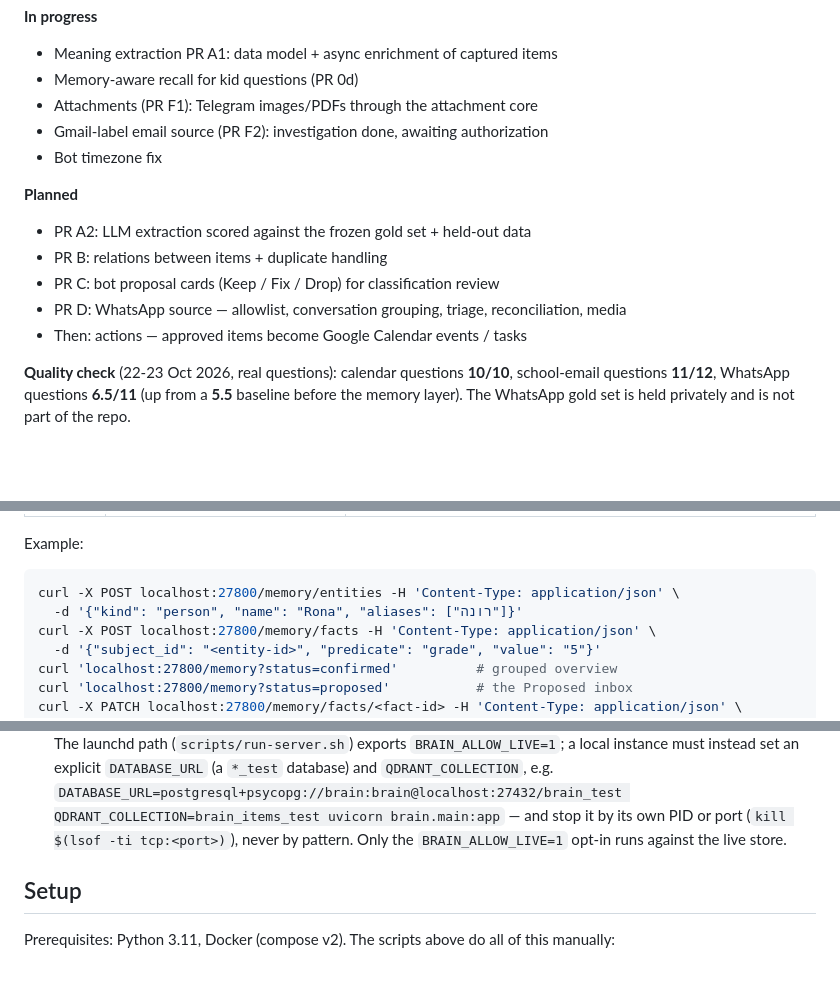
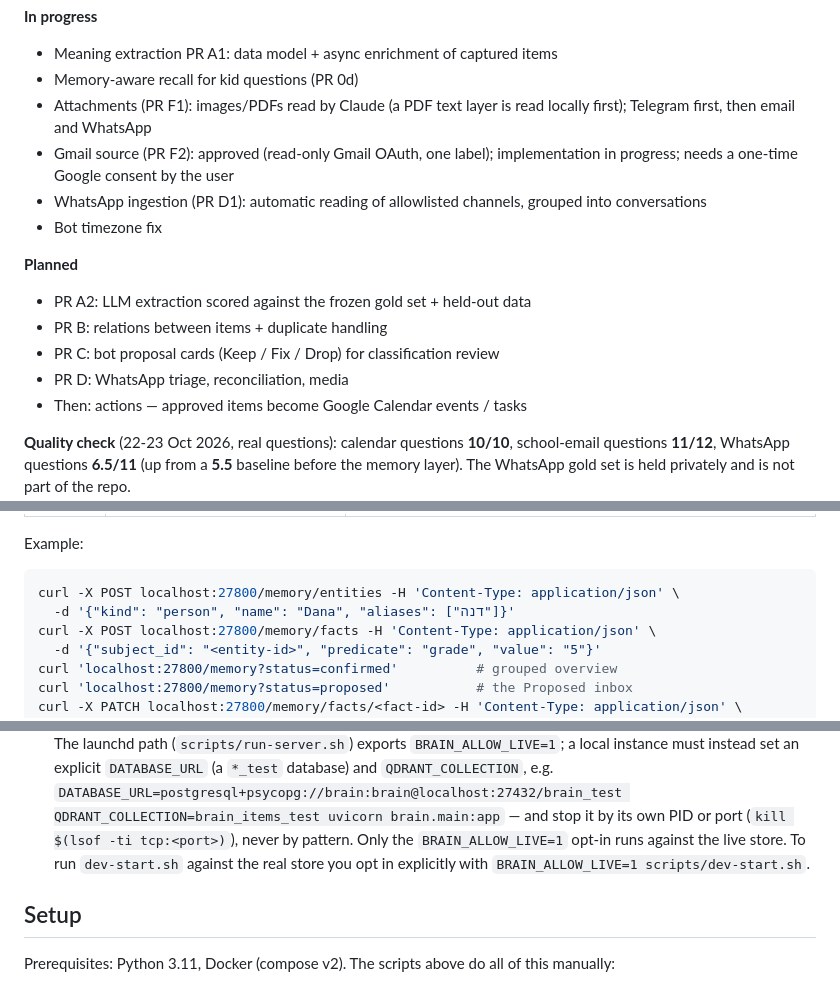
Before and after one commit to yosisrael2/Second-brain, a Markdown page: README.md, 3 parts joined by grey strips. GitHub-like rendering; blank space fills up the shorter version.

Commit message:
docs(README): review round 2 — actually remove the family name, refresh status
- The Rona -> Dana edit from the previous commit silently never landed
  (the multi-edit call was rejected as a whole; only the cockpit-line edit
  was re-applied, and the name fix was reported as done when it was not).
  The example now uses Dana/דנה; the manager-specified name grep over
  English + Hebrew returns no matches.
- Status: F2 marked approved (read-only Gmail OAuth, one label) +
  one-time user consent pending; WhatsApp ingestion PR D1 (allowlisted
  channels, grouped conversations) added to in progress; PR D keeps
  triage/reconciliation/media; attachments line now says images/PDFs are
  read by Claude with a local PDF text layer first (Telegram, then email
  and WhatsApp).
- Live-store guard paragraph: one line on opting in with
  BRAIN_ALLOW_LIVE=1 scripts/dev-start.sh.

````diff
--- a/README.md
+++ b/README.md
@@ -61,8 +61,9 @@ linked to its section or doc.
 
 - Meaning extraction PR A1: data model + async enrichment of captured items
 - Memory-aware recall for kid questions (PR 0d)
-- Attachments (PR F1): Telegram images/PDFs through the attachment core
-- Gmail-label email source (PR F2): investigation done, awaiting authorization
+- Attachments (PR F1): images/PDFs read by Claude (a PDF text layer is read locally first); Telegram first, then email and WhatsApp
+- Gmail source (PR F2): approved (read-only Gmail OAuth, one label); implementation in progress; needs a one-time Google consent by the user
+- WhatsApp ingestion (PR D1): automatic reading of allowlisted channels, grouped into conversations
 - Bot timezone fix
 
 **Planned**
@@ -70,7 +71,7 @@ linked to its section or doc.
 - PR A2: LLM extraction scored against the frozen gold set + held-out data
 - PR B: relations between items + duplicate handling
 - PR C: bot proposal cards (Keep / Fix / Drop) for classification review
-- PR D: WhatsApp source — allowlist, conversation grouping, triage, reconciliation, media
+- PR D: WhatsApp triage, reconciliation, media
 - Then: actions — approved items become Google Calendar events / tasks
 
 **Quality check** (22-23 Oct 2026, real questions): calendar questions **10/10**,
@@ -257,7 +258,7 @@ Example:
 
 ```bash
 curl -X POST localhost:27800/memory/entities -H 'Content-Type: application/json' \
-  -d '{"kind": "person", "name": "Rona", "aliases": ["רונה"]}'
+  -d '{"kind": "person", "name": "Dana", "aliases": ["דנה"]}'
 curl -X POST localhost:27800/memory/facts -H 'Content-Type: application/json' \
   -d '{"subject_id": "<entity-id>", "predicate": "grade", "value": "5"}'
 curl 'localhost:27800/memory?status=confirmed'          # grouped overview
@@ -582,7 +583,9 @@ Behavior worth knowing:
   `DATABASE_URL=postgresql+psycopg://brain:brain@localhost:27432/brain_test
   QDRANT_COLLECTION=brain_items_test uvicorn brain.main:app` — and stop it
   by its own PID or port (`kill $(lsof -ti tcp:<port>)`), never by pattern.
-  Only the `BRAIN_ALLOW_LIVE=1` opt-in runs against the live store.
+  Only the `BRAIN_ALLOW_LIVE=1` opt-in runs against the live store. To run
+  `dev-start.sh` against the real store you opt in explicitly with
+  `BRAIN_ALLOW_LIVE=1 scripts/dev-start.sh`.
 
 ## Setup
 
````
